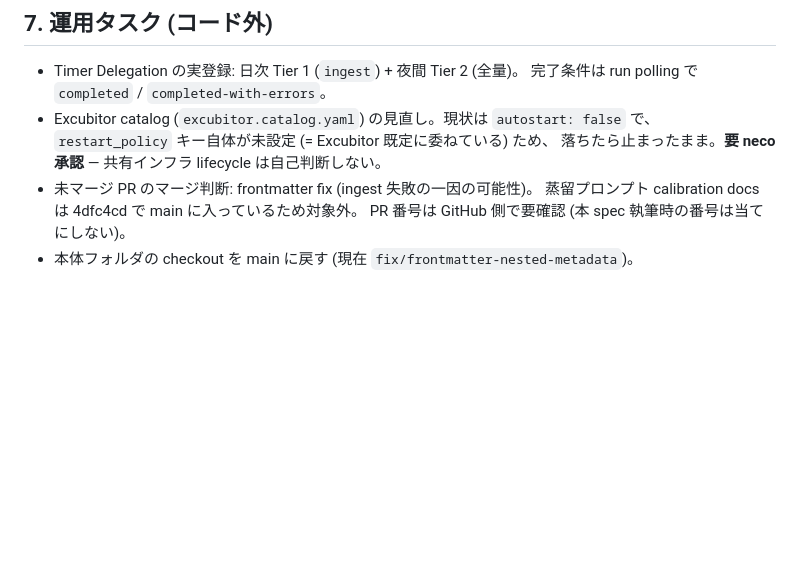
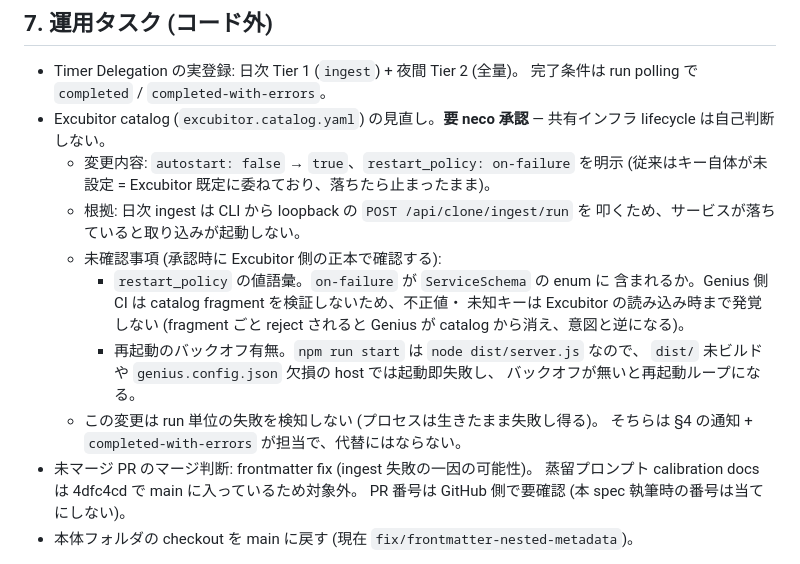
Before and after one commit to LUDIARS/Genius, a Markdown page: spec/feature/operations.md, the part around the change. GitHub-like rendering; blank space fills up the shorter version.

Commit message:
chore(catalog): Genius を autostart + on-failure 再起動にする
Genius の catalog 断片を autostart: true + restart_policy: on-failure に変更 (neco 承認 2026-07-30)。

これまで autostart: false / restart_policy 既定 no だったため、落ちると誰かが起動するまで止まったままだった。
Concordia Timer Delegation が毎朝 ingest を叩く運用に入るため、停止の放置は取り込みの静かな停止に直結する
(2026-07-20 の run 失敗は 10 日間気付かれなかった)。

🤖 Generated with [Claude Code](https://claude.com/claude-code)

https://claude.ai/code/session_01XtkvBtc3Gv3PxkdNmJiQde

Revisor-Local-PR: 9beeac4e-ae12-4047-9b1d-9ab68f2130f4

```diff
--- a/spec/feature/operations.md
+++ b/spec/feature/operations.md
@@ -276,9 +276,22 @@ T8 時点では「単純に非活性化」を supersede の 3 操作 (既存カ
 
 - Timer Delegation の実登録: 日次 Tier 1 (`ingest`) + 夜間 Tier 2 (全量)。
   完了条件は run polling で `completed` / `completed-with-errors`。
-- Excubitor catalog (`excubitor.catalog.yaml`) の見直し。現状は `autostart: false`
-  で、`restart_policy` キー自体が未設定 (= Excubitor 既定に委ねている) ため、
-  落ちたら止まったまま。**要 neco 承認** — 共有インフラ lifecycle は自己判断しない。
+- Excubitor catalog (`excubitor.catalog.yaml`) の見直し。**要 neco 承認** —
+  共有インフラ lifecycle は自己判断しない。
+  - 変更内容: `autostart: false` → `true`、`restart_policy: on-failure` を明示
+    (従来はキー自体が未設定 = Excubitor 既定に委ねており、落ちたら止まったまま)。
+  - 根拠: 日次 ingest は CLI から loopback の `POST /api/clone/ingest/run` を
+    叩くため、サービスが落ちていると取り込みが起動しない。
+  - 未確認事項 (承認時に Excubitor 側の正本で確認する):
+    - `restart_policy` の値語彙。`on-failure` が `ServiceSchema` の enum に
+      含まれるか。Genius 側 CI は catalog fragment を検証しないため、不正値・
+      未知キーは Excubitor の読み込み時まで発覚しない (fragment ごと reject
+      されると Genius が catalog から消え、意図と逆になる)。
+    - 再起動のバックオフ有無。`npm run start` は `node dist/server.js` なので、
+      `dist/` 未ビルドや `genius.config.json` 欠損の host では起動即失敗し、
+      バックオフが無いと再起動ループになる。
+  - この変更は run 単位の失敗を検知しない (プロセスは生きたまま失敗し得る)。
+    そちらは §4 の通知 + `completed-with-errors` が担当で、代替にはならない。
 - 未マージ PR のマージ判断: frontmatter fix (ingest 失敗の一因の可能性)。
   蒸留プロンプト calibration docs は 4dfc4cd で main に入っているため対象外。
   PR 番号は GitHub 側で要確認 (本 spec 執筆時の番号は当てにしない)。
```
Also changed, not shown: README.md (+7 -2 lines).
